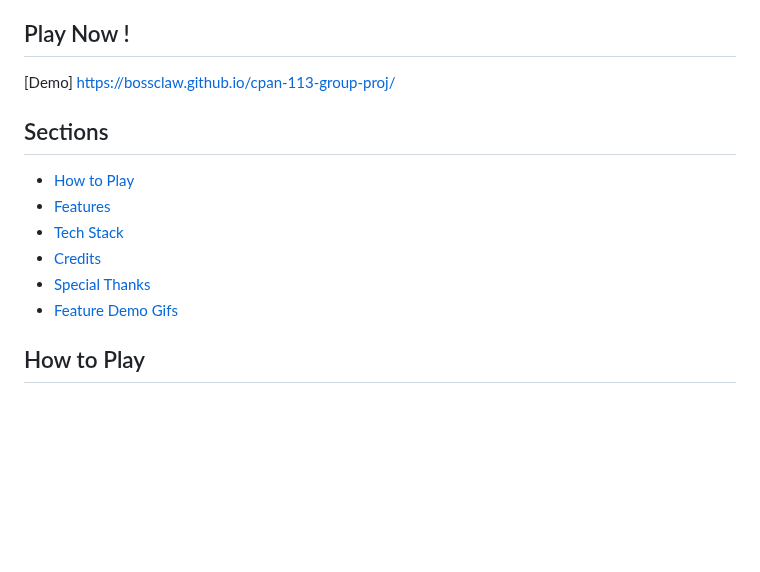
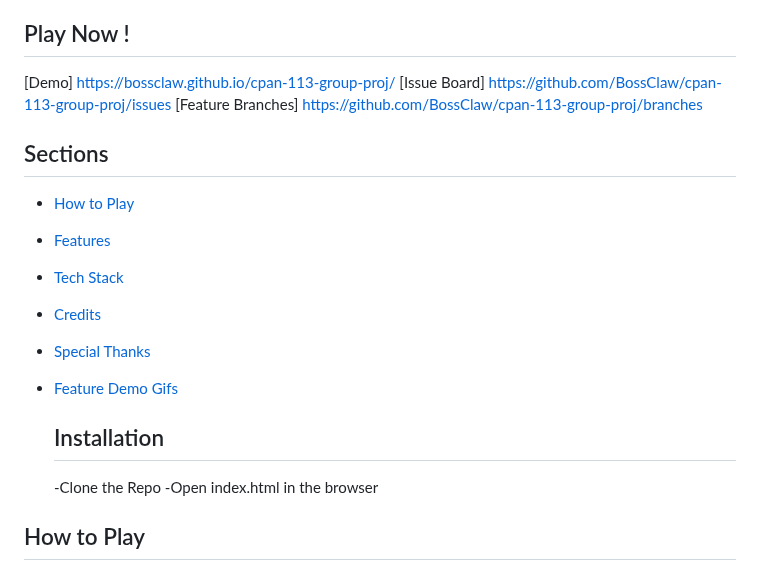
Before and after one commit to BossClaw/cpan-113-group-proj, a Markdown page: README.md, the part around the change. Drawn GitHub-style; blank space fills up the shorter version.

Commit message:
Update README.md
Added link for Issues and features
Added Installation instructions

```diff
--- a/README.md
+++ b/README.md
@@ -5,6 +5,8 @@
 ## Play Now !
 
 [Demo] https://bossclaw.github.io/cpan-113-group-proj/
+[Issue Board] https://github.com/BossClaw/cpan-113-group-proj/issues
+[Feature Branches] https://github.com/BossClaw/cpan-113-group-proj/branches
 
 ## Sections
 
@@ -14,6 +16,10 @@
 - [Credits](#credits)
 - [Special Thanks](#special-thanks)
 - [Feature Demo Gifs](#feature-demos)
+
+  ## Installation
+  -Clone the Repo
+  -Open index.html in the browser
 
 ## How to Play
 
```
